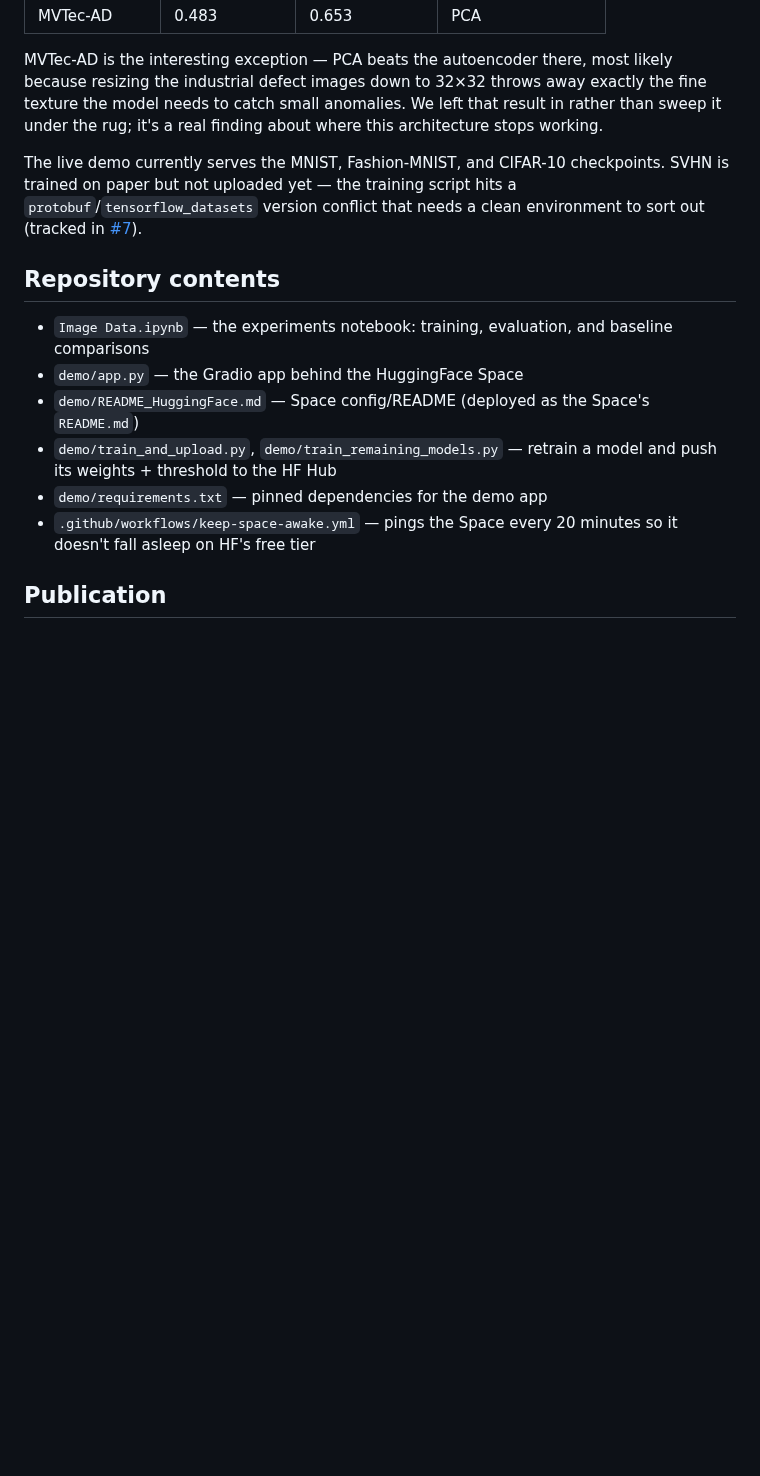
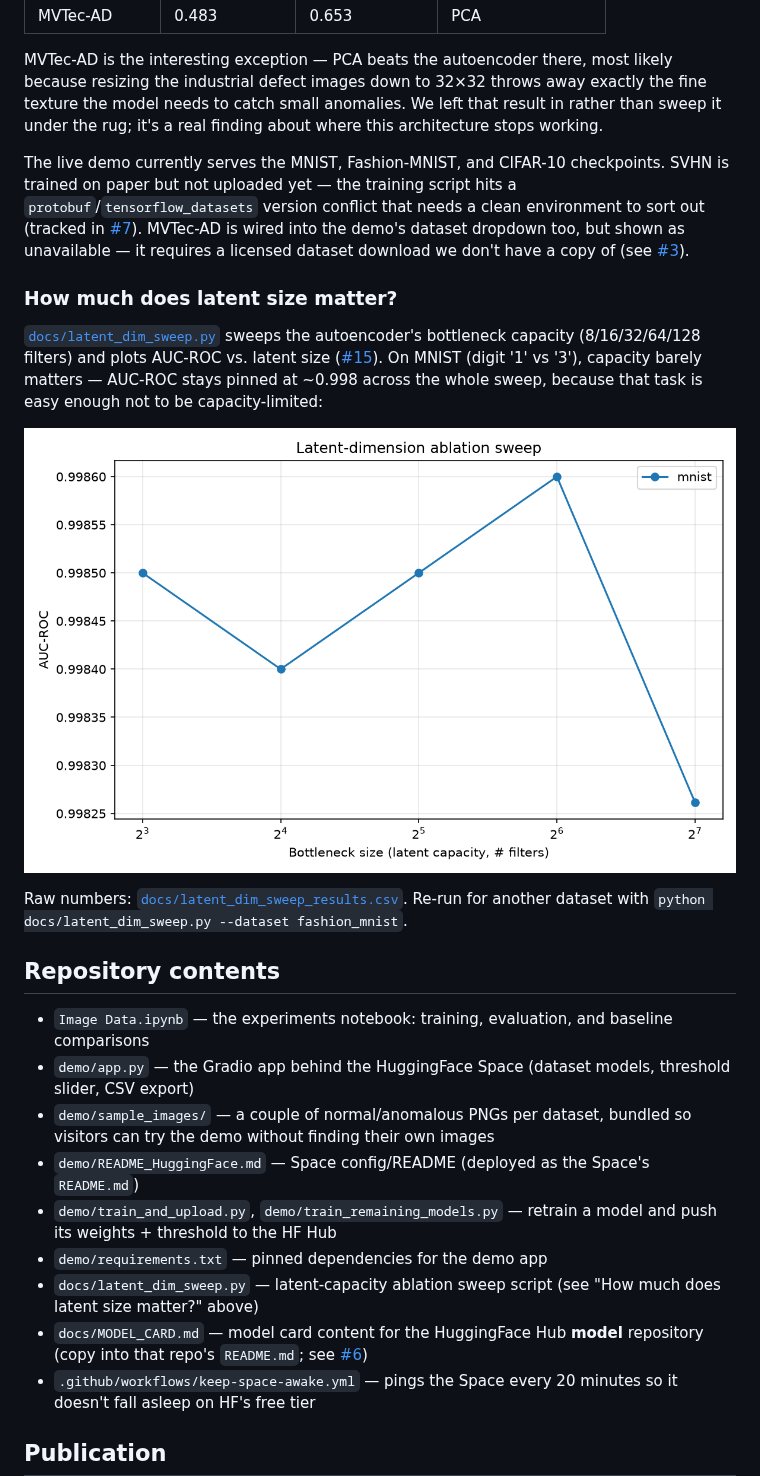
Before and after one commit to iamvisheshsrivastava/Autoencoder-Optimization-Anomaly-Detection, a Markdown page: README.md, the part around the change. GitHub-like rendering; pictures changed too: docs/screenshots/latent_dim_sweep.png (added); blank space fills up the shorter version.

Commit message:
Add latent-dimension ablation sweep (issue 15)
docs/latent_dim_sweep.py reuses the same conv-autoencoder architecture as
Image Data.ipynb, parameterizing the bottleneck (deepest Conv2D) filter
count as the 'latent capacity' knob, since this architecture has no
single flattened latent vector. Kept as a standalone script rather than
new notebook cells since the notebook is already ~1MB with embedded
outputs and a script is easier to re-run/diff.

Ran the sweep for real on MNIST (digit '1' vs '3') across latent sizes
8/16/32/64/128: AUC-ROC stays essentially flat at ~0.998 across the whole
range (docs/latent_dim_sweep_results.csv, docs/screenshots/latent_dim_sweep.png)
— that task is easy enough not to be capacity-limited. README updated
with the plot and a pointer to re-run for other datasets.

```diff
--- a/README.md
+++ b/README.md
@@ -34,15 +34,26 @@ We ask how far a plain convolutional autoencoder gets on one-class anomaly detec
 
 MVTec-AD is the interesting exception — PCA beats the autoencoder there, most likely because resizing the industrial defect images down to 32×32 throws away exactly the fine texture the model needs to catch small anomalies. We left that result in rather than sweep it under the rug; it's a real finding about where this architecture stops working.
 
-The live demo currently serves the MNIST, Fashion-MNIST, and CIFAR-10 checkpoints. SVHN is trained on paper but not uploaded yet — the training script hits a `protobuf`/`tensorflow_datasets` version conflict that needs a clean environment to sort out (tracked in [#7](https://github.com/iamvisheshsrivastava/Autoencoder-Optimization-Anomaly-Detection/issues/7)).
+The live demo currently serves the MNIST, Fashion-MNIST, and CIFAR-10 checkpoints. SVHN is trained on paper but not uploaded yet — the training script hits a `protobuf`/`tensorflow_datasets` version conflict that needs a clean environment to sort out (tracked in [#7](https://github.com/iamvisheshsrivastava/Autoencoder-Optimization-Anomaly-Detection/issues/7)). MVTec-AD is wired into the demo's dataset dropdown too, but shown as unavailable — it requires a licensed dataset download we don't have a copy of (see [#3](https://github.com/iamvisheshsrivastava/Autoencoder-Optimization-Anomaly-Detection/issues/3)).
+
+### How much does latent size matter?
+
+[`docs/latent_dim_sweep.py`](docs/latent_dim_sweep.py) sweeps the autoencoder's bottleneck capacity (8/16/32/64/128 filters) and plots AUC-ROC vs. latent size ([#15](https://github.com/iamvisheshsrivastava/Autoencoder-Optimization-Anomaly-Detection/issues/15)). On MNIST (digit '1' vs '3'), capacity barely matters — AUC-ROC stays pinned at ~0.998 across the whole sweep, because that task is easy enough not to be capacity-limited:
+
+![AUC-ROC vs. latent/bottleneck size for MNIST](docs/screenshots/latent_dim_sweep.png)
+
+Raw numbers: [`docs/latent_dim_sweep_results.csv`](docs/latent_dim_sweep_results.csv). Re-run for another dataset with `python docs/latent_dim_sweep.py --dataset fashion_mnist`.
 
 ## Repository contents
 
 - `Image Data.ipynb` — the experiments notebook: training, evaluation, and baseline comparisons
-- `demo/app.py` — the Gradio app behind the HuggingFace Space
+- `demo/app.py` — the Gradio app behind the HuggingFace Space (dataset models, threshold slider, CSV export)
+- `demo/sample_images/` — a couple of normal/anomalous PNGs per dataset, bundled so visitors can try the demo without finding their own images
 - `demo/README_HuggingFace.md` — Space config/README (deployed as the Space's `README.md`)
 - `demo/train_and_upload.py`, `demo/train_remaining_models.py` — retrain a model and push its weights + threshold to the HF Hub
 - `demo/requirements.txt` — pinned dependencies for the demo app
+- `docs/latent_dim_sweep.py` — latent-capacity ablation sweep script (see "How much does latent size matter?" above)
+- `docs/MODEL_CARD.md` — model card content for the HuggingFace Hub **model** repository (copy into that repo's `README.md`; see [#6](https://github.com/iamvisheshsrivastava/Autoencoder-Optimization-Anomaly-Detection/issues/6))
 - `.github/workflows/keep-space-awake.yml` — pings the Space every 20 minutes so it doesn't fall asleep on HF's free tier
 
 ## Publication
```
Also changed, not shown: 3 other files.
